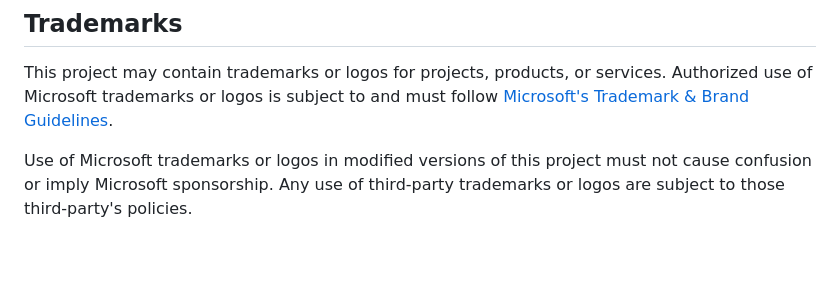
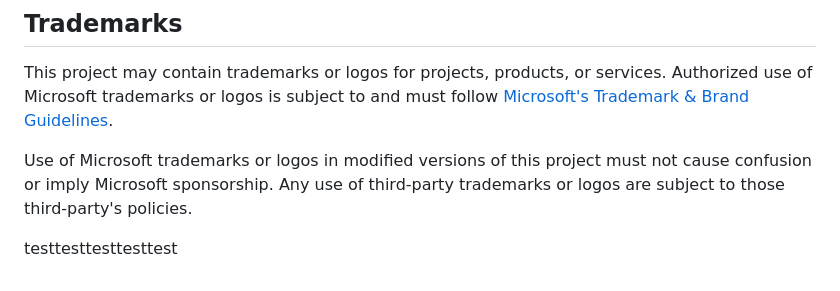
Before and after one commit to Azure/arc_jumpstart_drops, a Markdown page: README.md, the part around the change. Rendered like a GitHub page; blank space fills up the shorter version.

Commit message:
testing policy

```diff
--- a/README.md
+++ b/README.md
@@ -58,3 +58,5 @@ This project may contain trademarks or logos for projects, products, or services
 
 Use of Microsoft trademarks or logos in modified versions of this project must not cause confusion or imply Microsoft sponsorship.
 Any use of third-party trademarks or logos are subject to those third-party's policies.
+
+testtesttesttesttest
```
